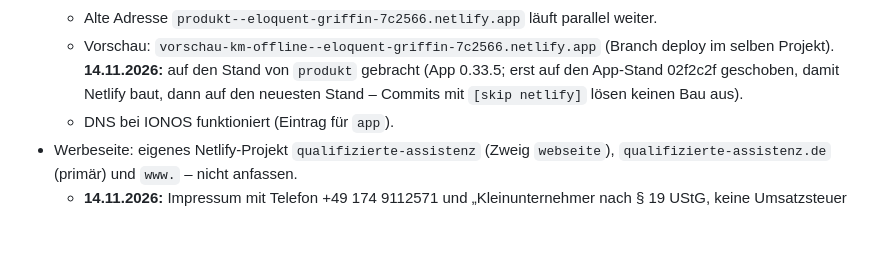
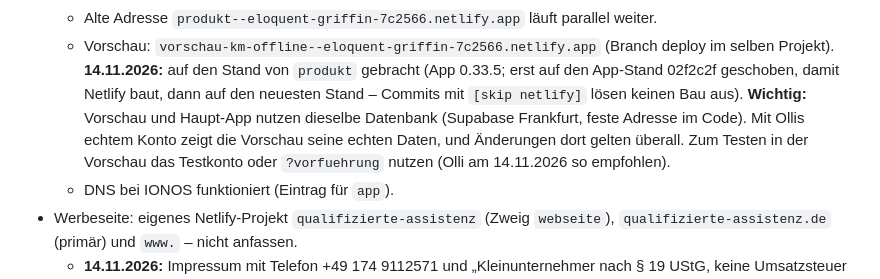
Before and after one commit to Kennsten/leistungsnachweis-app, a Markdown page: STAND.md, the part around the change. GitHub-like rendering; blank space fills up the shorter version.

Commit message:
STAND.md: Vorschau nutzt dieselbe Datenbank wie die Haupt-App – zum Testen Testkonto/Vorführung [skip netlify]
Co-Authored-By: Claude Opus 5.5 <noreply@anthropic.com>
Claude-Session: https://claude.ai/code/session_01UWugTsdXkcizCYNkXuhr3e

```diff
--- a/STAND.md
+++ b/STAND.md
@@ -19,6 +19,9 @@ Neueste Einträge oben in den jeweiligen Abschnitt, immer mit Datum.
   - Vorschau: `vorschau-km-offline--eloquent-griffin-7c2566.netlify.app` (Branch deploy im selben Projekt).
     **14.11.2026:** auf den Stand von `produkt` gebracht (App 0.33.5; erst auf den App-Stand 02f2c2f
     geschoben, damit Netlify baut, dann auf den neuesten Stand – Commits mit `[skip netlify]` lösen keinen Bau aus).
+    **Wichtig:** Vorschau und Haupt-App nutzen dieselbe Datenbank (Supabase Frankfurt, feste Adresse im Code).
+    Mit Ollis echtem Konto zeigt die Vorschau seine echten Daten, und Änderungen dort gelten überall.
+    Zum Testen in der Vorschau das Testkonto oder `?vorfuehrung` nutzen (Olli am 14.11.2026 so empfohlen).
   - DNS bei IONOS funktioniert (Eintrag für `app`).
 - Werbeseite: eigenes Netlify-Projekt `qualifizierte-assistenz` (Zweig `webseite`),
   `qualifizierte-assistenz.de` (primär) und `www.` – nicht anfassen.
```
